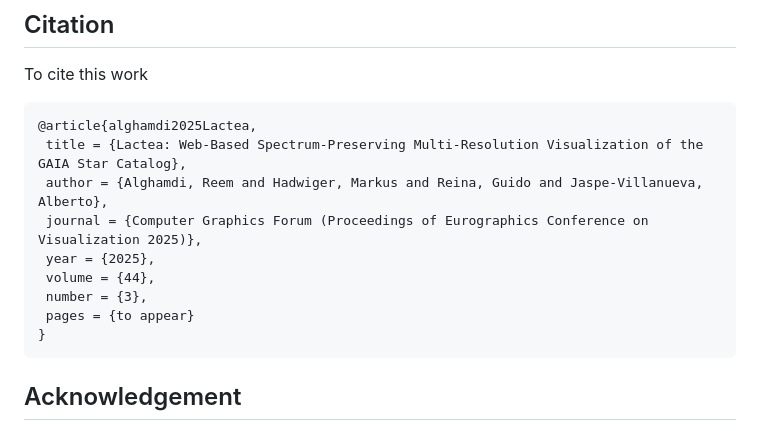
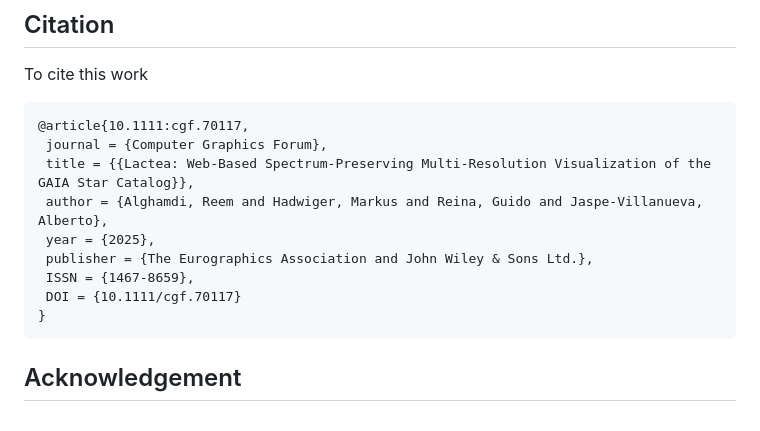
Before and after one commit to vccvisualization/lactea, a Markdown page: README.md, the part around the change. GitHub-like rendering.

Commit message:
Update citation

````diff
--- a/README.md
+++ b/README.md
@@ -76,14 +76,14 @@ The components of the visualizer are:
 To cite this work
 
 ```
-@article{alghamdi2025Lactea,
- title = {Lactea: Web-Based Spectrum-Preserving Multi-Resolution Visualization of the GAIA Star Catalog},
+@article{10.1111:cgf.70117,
+ journal = {Computer Graphics Forum},
+ title = {{Lactea: Web-Based Spectrum-Preserving Multi-Resolution Visualization of the GAIA Star Catalog}},
  author = {Alghamdi, Reem and Hadwiger, Markus and Reina, Guido and Jaspe-Villanueva, Alberto},
- journal = {Computer Graphics Forum (Proceedings of Eurographics Conference on Visualization 2025)},
  year = {2025},
- volume = {44},
- number = {3},
- pages = {to appear}
+ publisher = {The Eurographics Association and John Wiley & Sons Ltd.},
+ ISSN = {1467-8659},
+ DOI = {10.1111/cgf.70117}
 }
 ```
 
````
